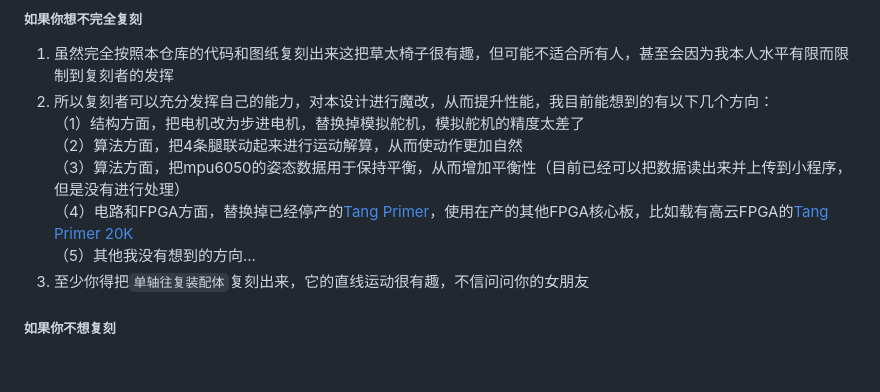
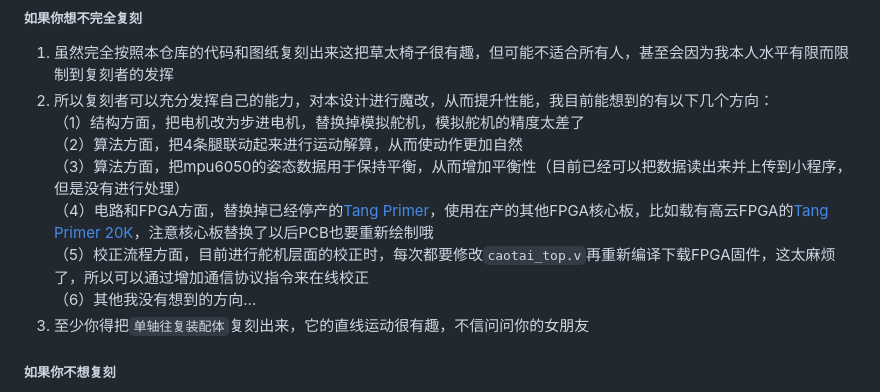
Before and after one commit to cy2016-1/CaotaiSystem, a Markdown page: README.md, the part around the change. Drawn GitHub-style; blank space fills up the shorter version.

Commit message:
增加复刻说明

```diff
--- a/README.md
+++ b/README.md
@@ -90,8 +90,9 @@
 （1）结构方面，把电机改为步进电机，替换掉模拟舵机，模拟舵机的精度太差了
 （2）算法方面，把4条腿联动起来进行运动解算，从而使动作更加自然
 （3）算法方面，把mpu6050的姿态数据用于保持平衡，从而增加平衡性（目前已经可以把数据读出来并上传到小程序，但是没有进行处理）
-（4）电路和FPGA方面，替换掉已经停产的[Tang Primer](https://wiki.sipeed.com/hardware/zh/tang/Tang-primer/index.html)，使用在产的其他FPGA核心板，比如载有高云FPGA的[Tang Primer 20K](https://wiki.sipeed.com/hardware/zh/tang/tang-primer-20k/primer-20k.html)
-（5）其他我没有想到的方向...
+（4）电路和FPGA方面，替换掉已经停产的[Tang Primer](https://wiki.sipeed.com/hardware/zh/tang/Tang-primer/index.html)，使用在产的其他FPGA核心板，比如载有高云FPGA的[Tang Primer 20K](https://wiki.sipeed.com/hardware/zh/tang/tang-primer-20k/primer-20k.html)，注意核心板替换了以后PCB也要重新绘制哦
+（5）校正流程方面，目前进行舵机层面的校正时，每次都要修改`caotai_top.v`再重新编译下载FPGA固件，这太麻烦了，所以可以通过增加通信协议指令来在线校正
+（6）其他我没有想到的方向...
 3.  至少你得把`单轴往复装配体`复刻出来，它的直线运动很有趣，不信问问你的女朋友
 
 ##### 如果你不想复刻
```
